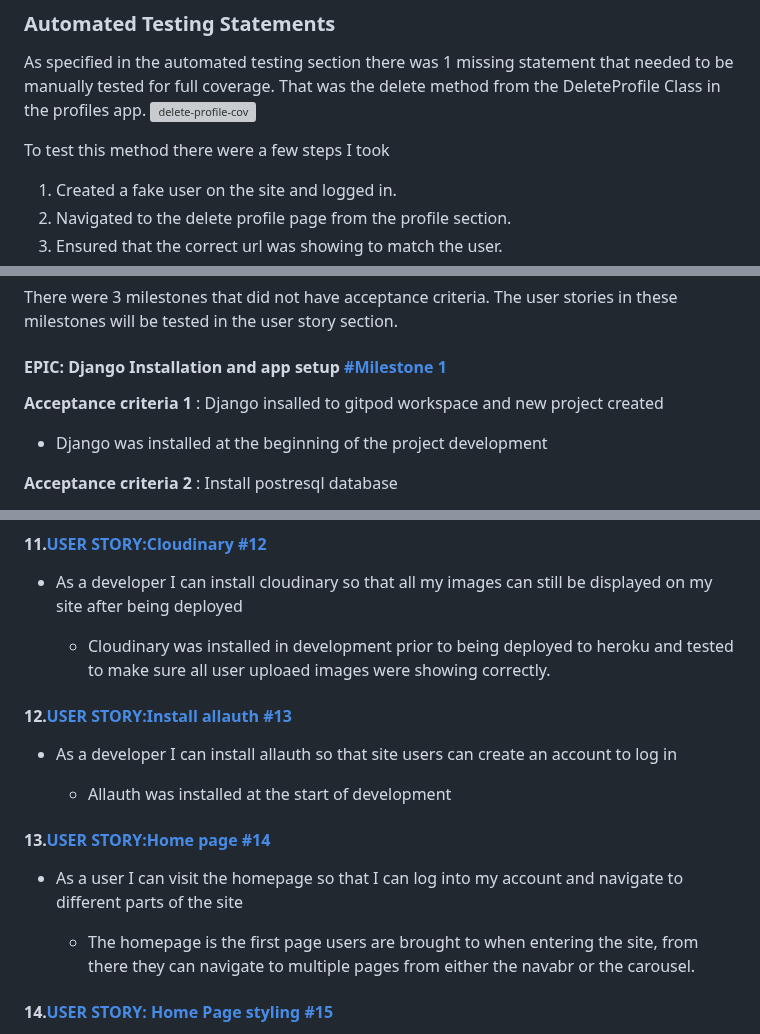
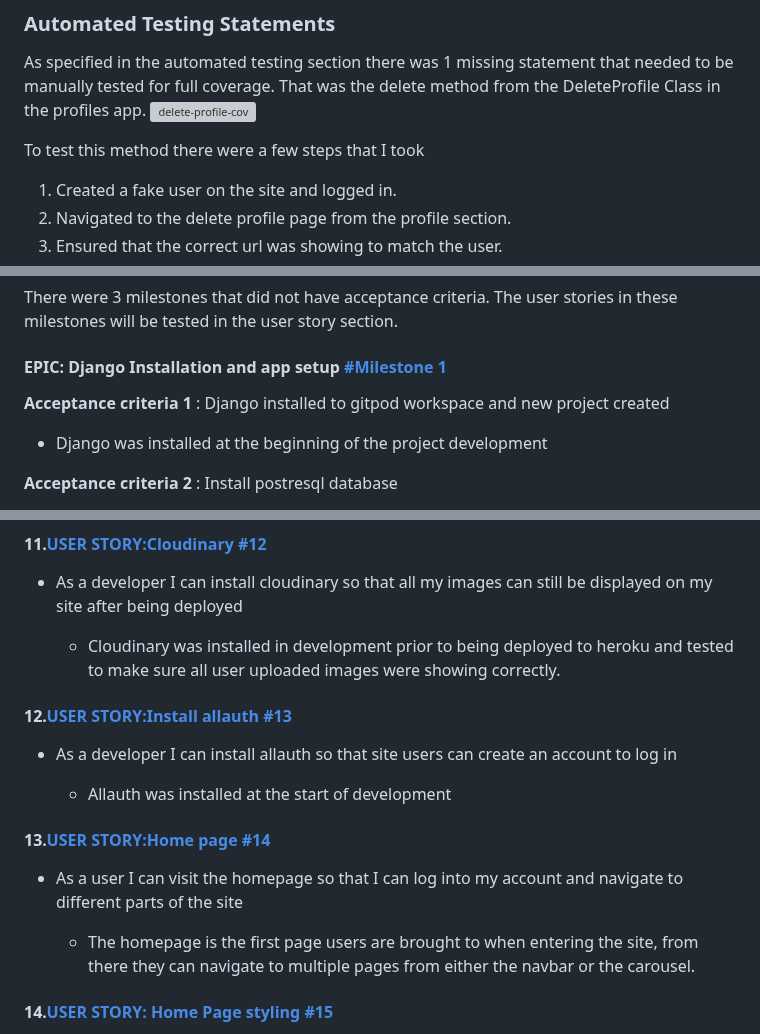
Before and after one commit to Code-Institute-Submissions/P4-Sports-Expert, a Markdown page: TESTING.md, 3 parts joined by grey strips. Rendered like a GitHub page; grey boxes are pictures that could not be loaded.

Commit message:
TESTING.md grammar and spelling fixes

```diff
--- a/TESTING.md
+++ b/TESTING.md
@@ -92,7 +92,7 @@ The blog app was the first app I tested through unit testing so has by far the m
 As specified in the automated testing section there was 1 missing statement that needed to be manually tested for full coverage. That was the delete method from the DeleteProfile Class in the profiles app.
 ![delete-profile-cov](docs/unit%20testing/cov-deleteprofile.png)
 
-To test this method there were a few steps I took
+To test this method there were a few steps that I took
 
 1. Created a fake user on the site and logged in.
 2. Navigated to the delete profile page from the profile section.
@@ -108,7 +108,7 @@ There were 3 milestones that did not have acceptance criteria. The user stories
 
 #### **EPIC: Django Installation and app setup [#Milestone 1](https://github.com/seanj06/P4-Sports-Expert/milestone/1?closed=1)**
 
-**Acceptance criteria 1** : Django insalled to gitpod workspace and new project created
+**Acceptance criteria 1** : Django installed to gitpod workspace and new project created
 
   - Django was installed at the beginning of the project development
 
@@ -264,7 +264,7 @@ Overall there were 33 completed user stories and 4 uncompleted user stories thro
 
  - As a developer I can install cloudinary so that all my images can still be displayed on my site after being deployed
 
-   - Cloudinary was installed in development prior to being deployed to heroku and tested to make sure all user uploaed images were showing correctly.
+   - Cloudinary was installed in development prior to being deployed to heroku and tested to make sure all user uploaded images were showing correctly.
 
 #### 12.[USER STORY:Install allauth #13](https://github.com/seanj06/P4-Sports-Expert/issues/13)
 
@@ -276,7 +276,7 @@ Overall there were 33 completed user stories and 4 uncompleted user stories thro
 
  - As a user I can visit the homepage so that I can log into my account and navigate to different parts of the site
 
-   - The homepage is the first page users are brought to when entering the site, from there they can navigate to multiple pages from either the navabr or the carousel.
+   - The homepage is the first page users are brought to when entering the site, from there they can navigate to multiple pages from either the navbar or the carousel.
 
 #### 14.[USER STORY: Home Page styling #15](https://github.com/seanj06/P4-Sports-Expert/issues/15)
 
```
Also changed, not shown: other parts of TESTING.md (+5 -5 lines).
